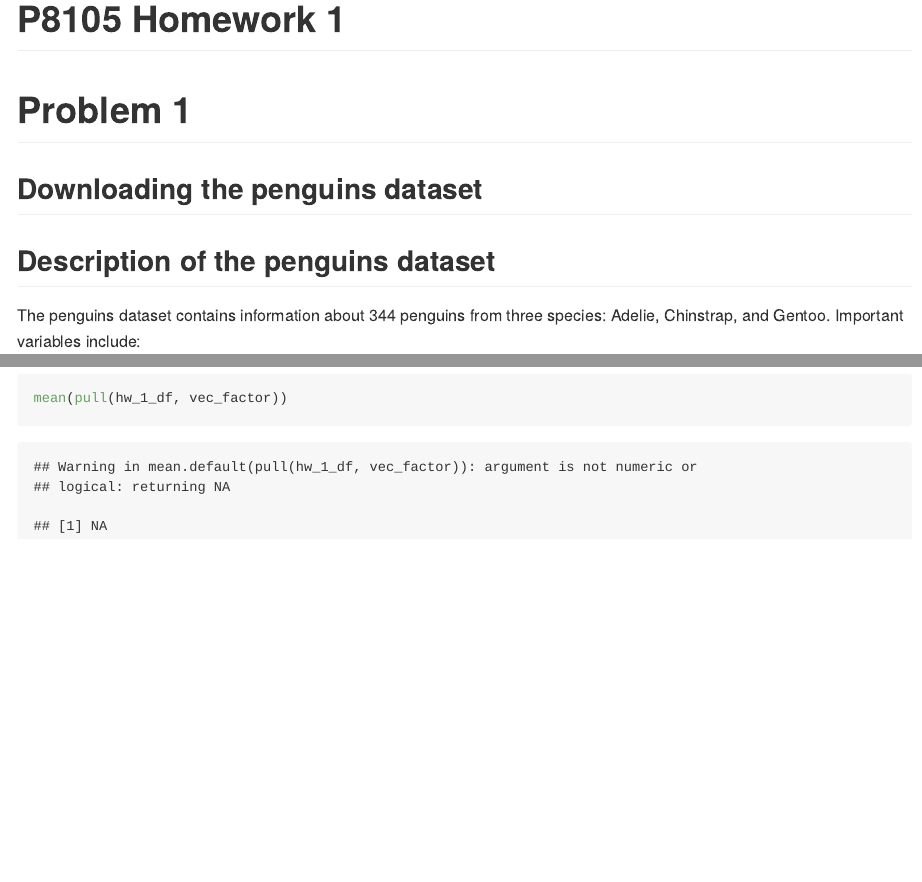
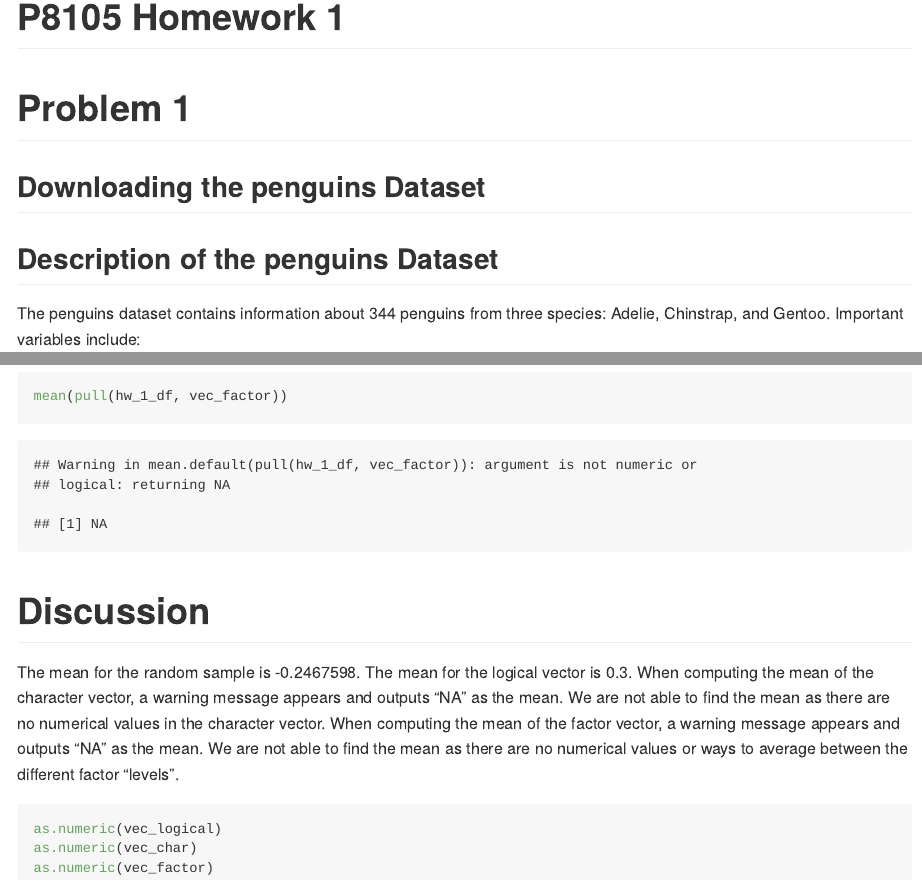
Before and after one commit to tpichardo7/p8105_hw1_tp2879, an R Markdown document (p8105_hw1_tp2879.Rmd): the page in a window 1100 px wide, from its top, and a second part further down, joined at a grey line. The pictures show the output file p8105_hw1_tp2879.md that the author committed with the source, drawn offline in the style of GitHub.

Commit message:
discussion of variable mean output and as.numeric

````diff
--- a/p8105_hw1_tp2879.Rmd
+++ b/p8105_hw1_tp2879.Rmd
@@ -8,8 +8,8 @@ library(tidyverse)
 ```
 
 # Problem 1
-## Downloading the penguins dataset
-```{r, echo = FALSE}
+## Downloading the penguins Dataset
+```{r echo = FALSE}
 data("penguins", package = "palmerpenguins")
 
 dataset_size = c(nrow(penguins), ncol(penguins))
@@ -17,7 +17,7 @@ dataset_size = c(nrow(penguins), ncol(penguins))
 mean_flipper_length = round(mean(penguins$flipper_length_mm, na.rm = TRUE), 2)
 ```
 
-## Description of the penguins dataset
+## Description of the penguins Dataset
 The penguins dataset contains information about 344 penguins from three species: Adelie, Chinstrap, and Gentoo. Important variables include:
 
 * species: Species of the penguin
@@ -66,11 +66,11 @@ mean(pull(hw_1_df, vec_factor))
 
 
 # Discussion
-The mean for the random sample is `r sample_normal`. The mean for the logical vector is `r vec_logical`.
+The mean for the random sample is `r mean(pull(hw_1_df, sample_normal))`. The mean for the logical vector is `r mean(pull(hw_1_df, vec_logical))`.
+When computing the mean of the character vector, a warning message appears and outputs "`r mean(pull(hw_1_df, vec_char))`" as the mean. We are not able to find the mean as there are no numerical values in the character vector.
+When computing the mean of the factor vector, a warning message appears and outputs "`r mean(pull(hw_1_df, vec_factor))`" as the mean. We are not able to find the mean as there are no numerical values or ways to average between the different factor "levels".
 
-When computing the mean of the character vector, a warning message appears stating `r mean(pull(hw_1_df, vec_char))`. We are not able to find the mean as there are no numerical values in the character vector. When computing the mean of the factor vector, a warning message appears stating `r mean(pull(hw_1_df, vec_factor))`. We are not able to find the mean as there are no numerical values or ways to average between the different factor "levels".
-
-```{r, eval = FALSE}
+```{r eval = FALSE}
 as.numeric(vec_logical)
 as.numeric(vec_char)
 as.numeric(vec_factor)
````
Also changed, not shown: p8105_hw1_tp2879.md, p8105_hw1_tp2879.Rmd (2 more changed lines).
